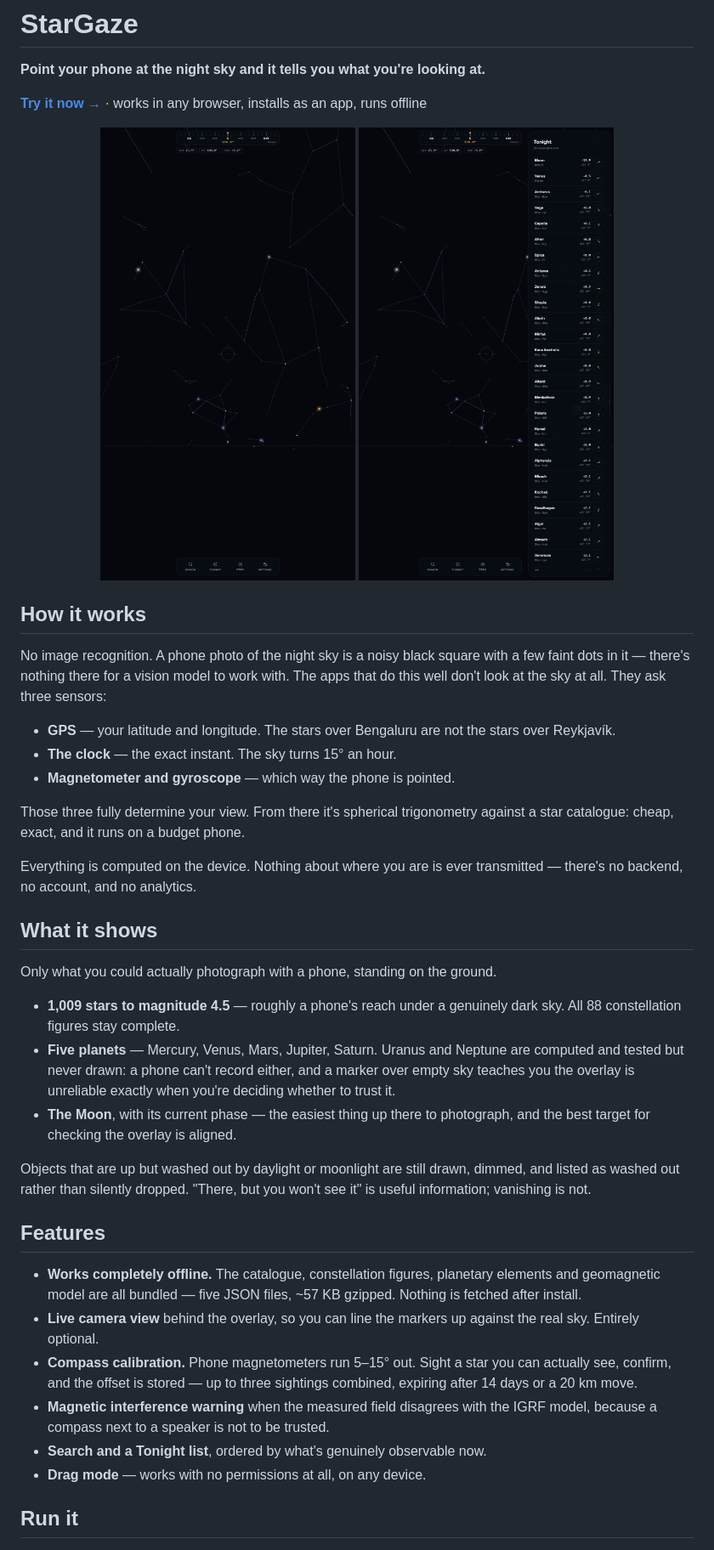
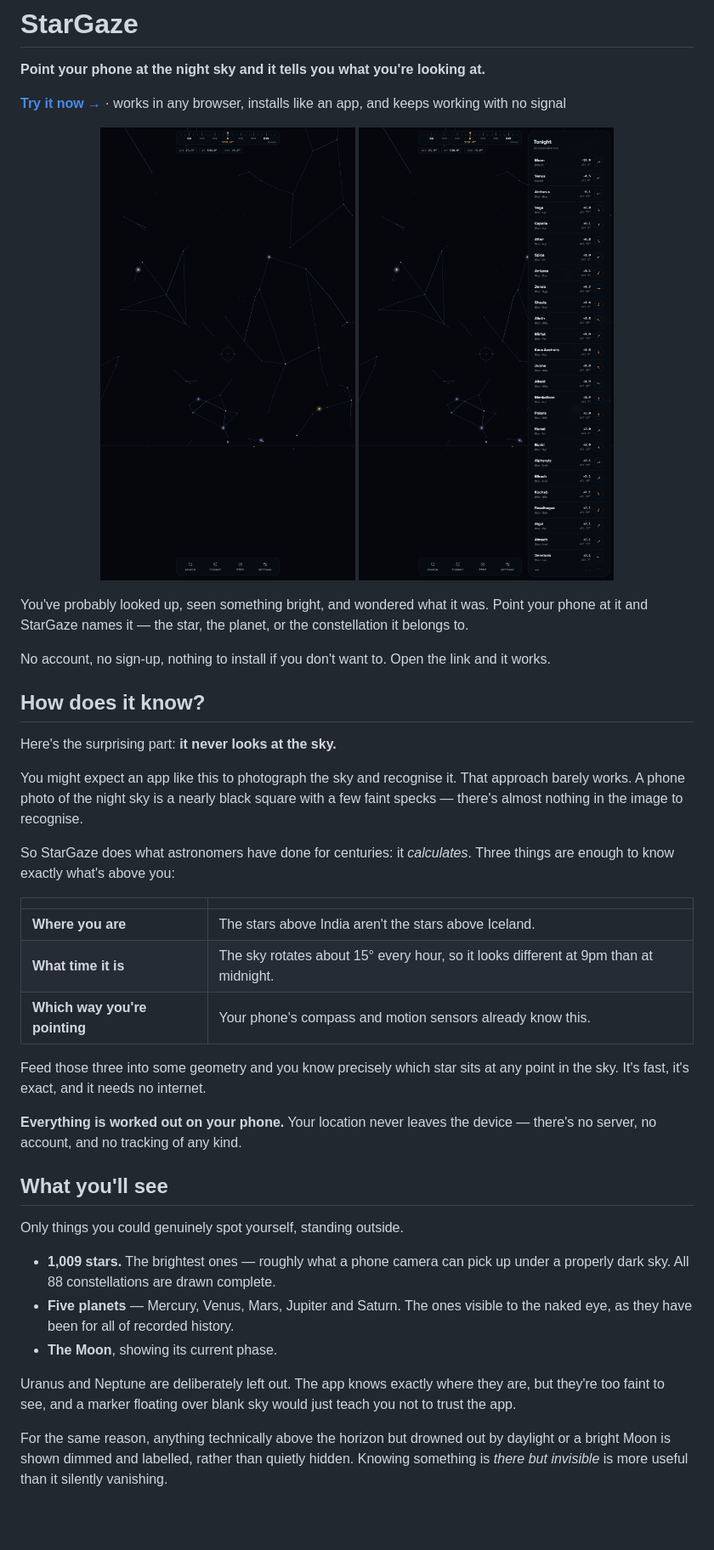
Before and after one commit to Anushthegamer/stargaze, a Markdown page: README.md, the part around one of its changes. Shown at 85% size. Drawn GitHub-style; blank space fills up the shorter version.

```diff
--- a/README.md
+++ b/README.md
@@ -3,6 +3,6 @@
 **Point your phone at the night sky and it tells you what you're looking at.**
 
 [**Try it now →**](https://ramskandh-thirandasu.github.io/stargaze/) · works in any
-browser, installs as an app, runs offline
+browser, installs like an app, and keeps working with no signal
 
 <p align="center">
@@ -11,53 +11,51 @@ browser, installs as an app, runs offline
 </p>
 
-## How it works
+You've probably looked up, seen something bright, and wondered what it was.
+Point your phone at it and StarGaze names it — the star, the planet, or the
+constellation it belongs to.
 
-No image recognition. A phone photo of the night sky is a noisy black square
-with a few faint dots in it — there's nothing there for a vision model to work
-with. The apps that do this well don't look at the sky at all. They ask three
-sensors:
+No account, no sign-up, nothing to install if you don't want to. Open the link
+and it works.
 
-- **GPS** — your latitude and longitude. The stars over Bengaluru are not the
-  stars over Reykjavík.
-- **The clock** — the exact instant. The sky turns 15° an hour.
-- **Magnetometer and gyroscope** — which way the phone is pointed.
+## How does it know?
 
-Those three fully determine your view. From there it's spherical trigonometry
-against a star catalogue: cheap, exact, and it runs on a budget phone.
+Here's the surprising part: **it never looks at the sky.**
 
-Everything is computed on the device. Nothing about where you are is ever
-transmitted — there's no backend, no account, and no analytics.
+You might expect an app like this to photograph the sky and recognise it. That
+approach barely works. A phone photo of the night sky is a nearly black square
+with a few faint specks — there's almost nothing in the image to recognise.
 
-## What it shows
+So StarGaze does what astronomers have done for centuries: it *calculates*.
+Three things are enough to know exactly what's above you:
 
-Only what you could actually photograph with a phone, standing on the ground.
+| | |
+|---|---|
+| **Where you are** | The stars above India aren't the stars above Iceland. |
+| **What time it is** | The sky rotates about 15° every hour, so it looks different at 9pm than at midnight. |
+| **Which way you're pointing** | Your phone's compass and motion sensors already know this. |
 
-- **1,009 stars to magnitude 4.5** — roughly a phone's reach under a genuinely
-  dark sky. All 88 constellation figures stay complete.
-- **Five planets** — Mercury, Venus, Mars, Jupiter, Saturn. Uranus and Neptune
-  are computed and tested but never drawn: a phone can't record either, and a
-  marker over empty sky teaches you the overlay is unreliable exactly when
-  you're deciding whether to trust it.
-- **The Moon**, with its current phase — the easiest thing up there to
-  photograph, and the best target for checking the overlay is aligned.
+Feed those three into some geometry and you know precisely which star sits at
+any point in the sky. It's fast, it's exact, and it needs no internet.
 
-Objects that are up but washed out by daylight or moonlight are still drawn,
-dimmed, and listed as washed out rather than silently dropped. "There, but you
-won't see it" is useful information; vanishing is not.
+**Everything is worked out on your phone.** Your location never leaves the
+device — there's no server, no account, and no tracking of any kind.
 
-## Features
+## What you'll see
 
-- **Works completely offline.** The catalogue, constellation figures, planetary
-  elements and geomagnetic model are all bundled — five JSON files, ~57 KB
-  gzipped. Nothing is fetched after install.
-- **Live camera view** behind the overlay, so you can line the markers up
-  against the real sky. Entirely optional.
-- **Compass calibration.** Phone magnetometers run 5–15° out. Sight a star you
-  can actually see, confirm, and the offset is stored — up to three sightings
-  combined, expiring after 14 days or a 20 km move.
-- **Magnetic interference warning** when the measured field disagrees with the
-  IGRF model, because a compass next to a speaker is not to be trusted.
-- **Search and a Tonight list**, ordered by what's genuinely observable now.
-- **Drag mode** — works with no permissions at all, on any device.
+Only things you could genuinely spot yourself, standing outside.
 
-## Run it
+- **1,009 stars.** The brightest ones — roughly what a phone camera can pick up
+  under a properly dark sky. All 88 constellations are drawn complete.
+- **Five planets** — Mercury, Venus, Mars, Jupiter and Saturn. The ones visible
+  to the naked eye, as they have been for all of recorded history.
+- **The Moon**, showing its current phase.
+
+Uranus and Neptune are deliberately left out. The app knows exactly where they
+are, but they're too faint to see, and a marker floating over blank sky would
+just teach you not to trust the app.
+
+For the same reason, anything technically above the horizon but drowned out by
+daylight or a bright Moon is shown dimmed and labelled, rather than quietly
+hidden. Knowing something is *there but invisible* is more useful than it
+silently vanishing.
+
```
Also changed, not shown: other parts of README.md (+94 -70 lines).
